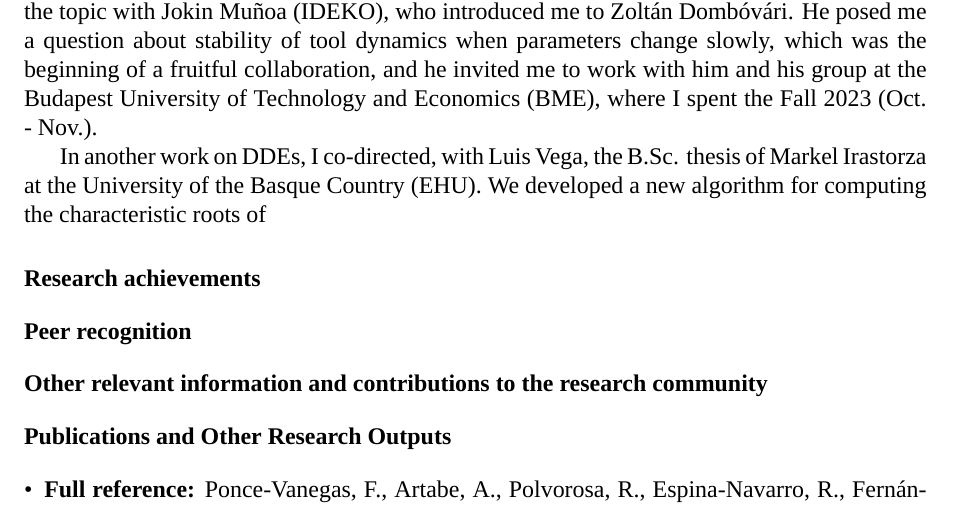
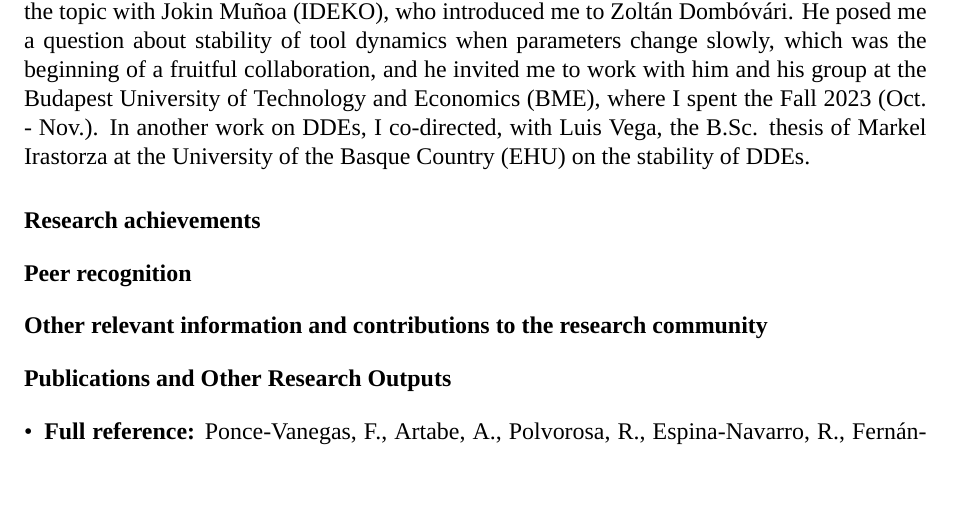
Before and after one commit to poncev/msca, a LaTeX CV (cv.tex): part of page 2 of 3, cut so that both start at the same text, the shorter picture padded with empty space. Compiled offline with XeLaTeX; a missing font is replaced by an installed copy or a similar font.

Commit message:
Minor changes

```diff
--- a/cv.tex
+++ b/cv.tex
@@ -160,10 +160,9 @@ which was the beginning of a fruitful collaboration, and
 he invited me to work with him and his group at
 the Budapest University of Technology and Economics (BME),
 where I spent the Fall 2023 (Oct. - Nov.).
-
 In another work on DDEs,
-I co-directed, with Luis Vega, the B.Sc. thesis of Markel Irastorza at the University of the Basque Country (EHU).
-We developed a new algorithm for computing the characteristic roots of
+I co-directed, with Luis Vega, the B.Sc. thesis of Markel Irastorza at the University of the Basque Country (EHU) on
+the stability of DDEs.
 
 
 \section*{Research achievements}
```
